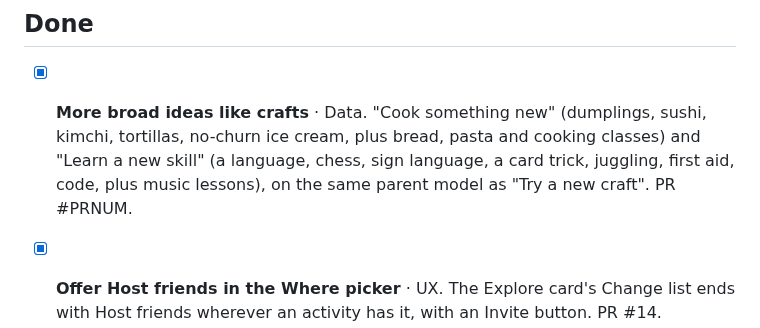
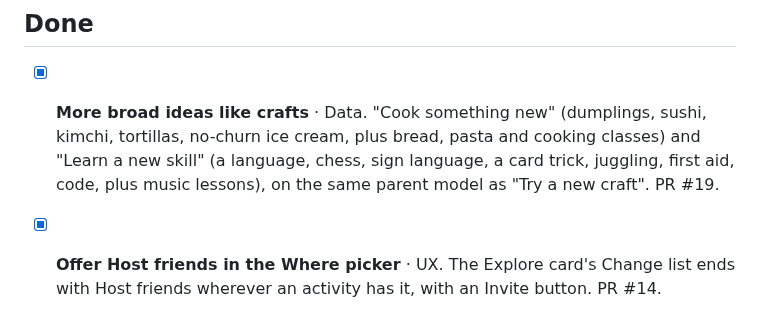
Before and after one commit to itang1/try_something_new, a Markdown page: ROADMAP.md, the part around the change. GitHub-like rendering.

Commit message:
Roadmap: link PR #19
Co-Authored-By: Claude Opus 5.5 <noreply@anthropic.com>
Claude-Session: https://claude.ai/code/session_01BFndXKFXnTJBMcSE5M6jsn

```diff
--- a/ROADMAP.md
+++ b/ROADMAP.md
@@ -134,7 +134,7 @@ Recommendation: **Supabase** (Postgres with row-level security, Sign in with App
 
 ## Done
 
-- [x] **More broad ideas like crafts** · Data. "Cook something new" (dumplings, sushi, kimchi, tortillas, no-churn ice cream, plus bread, pasta and cooking classes) and "Learn a new skill" (a language, chess, sign language, a card trick, juggling, first aid, code, plus music lessons), on the same parent model as "Try a new craft". PR #PRNUM.
+- [x] **More broad ideas like crafts** · Data. "Cook something new" (dumplings, sushi, kimchi, tortillas, no-churn ice cream, plus bread, pasta and cooking classes) and "Learn a new skill" (a language, chess, sign language, a card trick, juggling, first aid, code, plus music lessons), on the same parent model as "Try a new craft". PR #19.
 - [x] **Offer Host friends in the Where picker** · UX. The Explore card's Change list ends with Host friends wherever an activity has it, with an Invite button. PR #14.
 - [x] **Run expo-doctor in CI** · Architecture. Plus the Expo package patch versions it asked for. PR #12.
 - [x] **Change where to do an idea on the Explore card** · UX. Pick at home, a nearby place or a maps search right on the card. PR #10.
```
